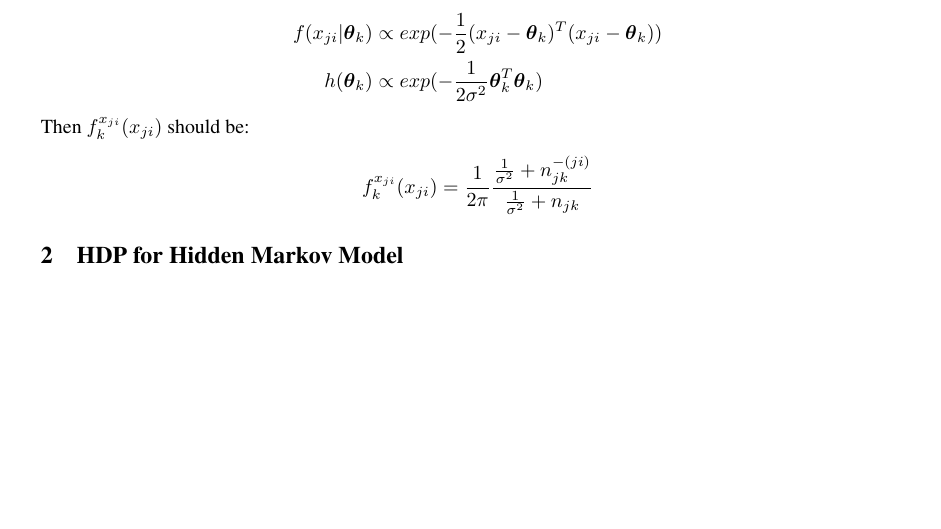
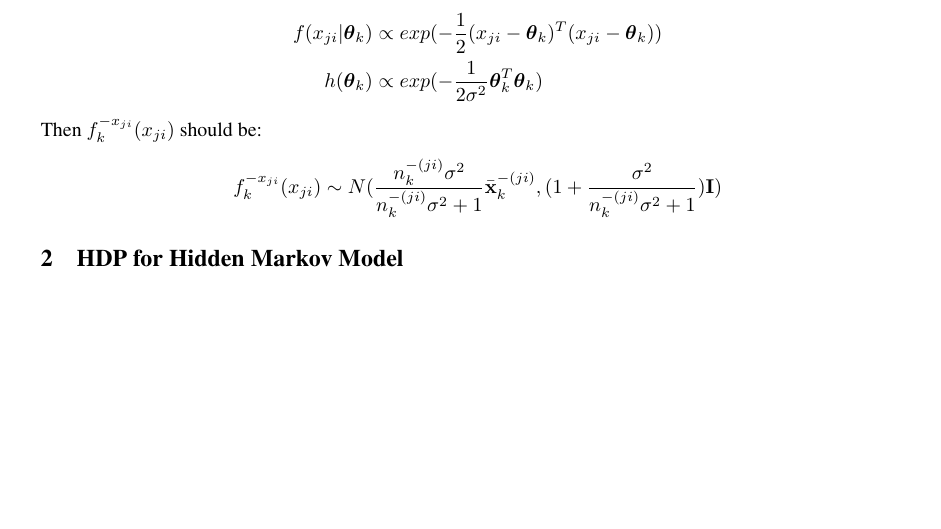
Before and after one commit to willtownes/mit6882, a LaTeX document (jere/Report/report.tex): part of page 3 of 5, cut so that both start at the same text. Compiled offline with pdfLaTeX.

Commit message:
report updated

```diff
--- a/jere/Report/report.tex
+++ b/jere/Report/report.tex
@@ -280,10 +280,12 @@ h(\btheta_k)
 &\propto
 exp(-\frac{1}{2\sigma^2}\btheta_k^T\btheta_k)
 \end{align*}
-Then $f_k^{x_{ji}}(x_{ji})$ should be:
+Then $f_k^{-x_{ji}}(x_{ji})$ should be:
 \begin{align*}
-f_k^{x_{ji}}(x_{ji}) &= \frac{1}{2\pi}
-\frac{\frac{1}{\sigma^2} + n_{jk}^{-(ji)}}{\frac{1}{\sigma^2} + n_{jk}}
+f_k^{-x_{ji}}(x_{ji}) & \sim
+N( \frac{n_{k}^{-(ji)}\sigma^2}{ n_{k}^{-(ji)}\sigma^2 + 1}
+\bar{\bx}_k^{-(ji)},
+(1 + \frac{\sigma^2}{n_{k}^{-(ji)} \sigma^2 + 1} ) \bI)
 \end{align*}
 
 
```
Also changed, not shown: 4 other files.
